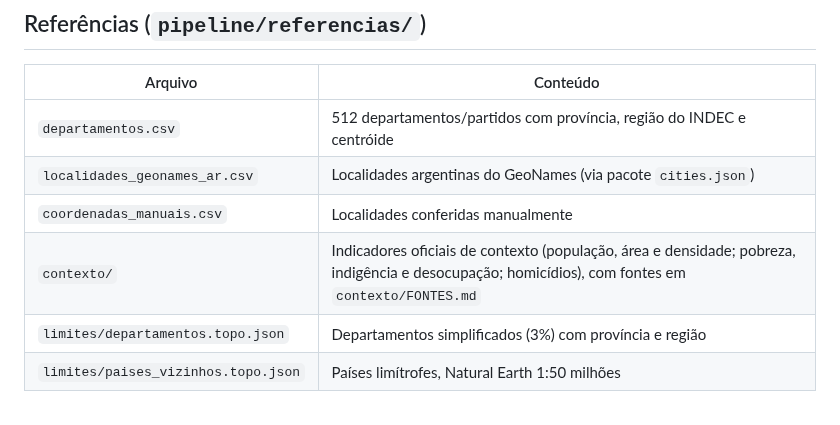
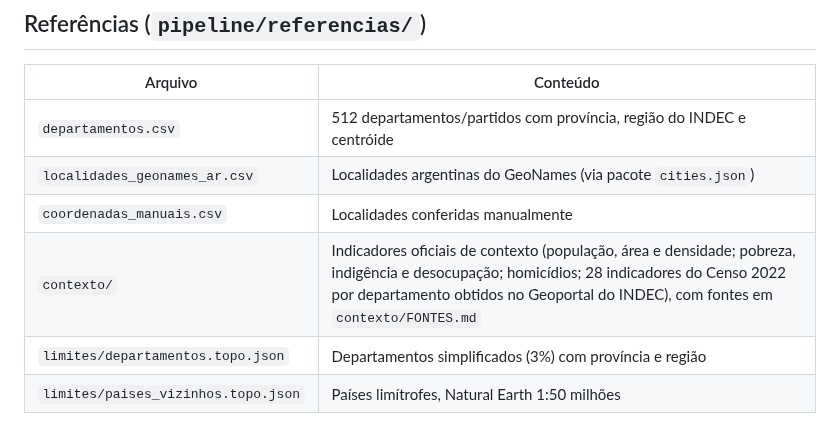
Before and after one commit to wiliansventura98-collab/site-acoes, a Markdown page: pipeline/README.md, the part around the change. Drawn GitHub-style.

```diff
--- a/pipeline/README.md
+++ b/pipeline/README.md
@@ -52,7 +52,7 @@ Para ver o site com os dados novos, sirva a pasta do repositório (por exemplo,
 | `departamentos.csv` | 512 departamentos/partidos com província, região do INDEC e centróide |
 | `localidades_geonames_ar.csv` | Localidades argentinas do GeoNames (via pacote `cities.json`) |
 | `coordenadas_manuais.csv` | Localidades conferidas manualmente |
-| `contexto/` | Indicadores oficiais de contexto (população, área e densidade; pobreza, indigência e desocupação; homicídios), com fontes em `contexto/FONTES.md` |
+| `contexto/` | Indicadores oficiais de contexto (população, área e densidade; pobreza, indigência e desocupação; homicídios; 28 indicadores do Censo 2022 por departamento obtidos no Geoportal do INDEC), com fontes em `contexto/FONTES.md` |
 | `limites/departamentos.topo.json` | Departamentos simplificados (3%) com província e região |
 | `limites/paises_vizinhos.topo.json` | Países limítrofes, Natural Earth 1:50 milhões |
 
```
Also changed, not shown: README.md (+5 -2 lines), dados/README.md (+3 -2 lines), docs/mapa-censo-departamentos.png (added), 9 other files.
